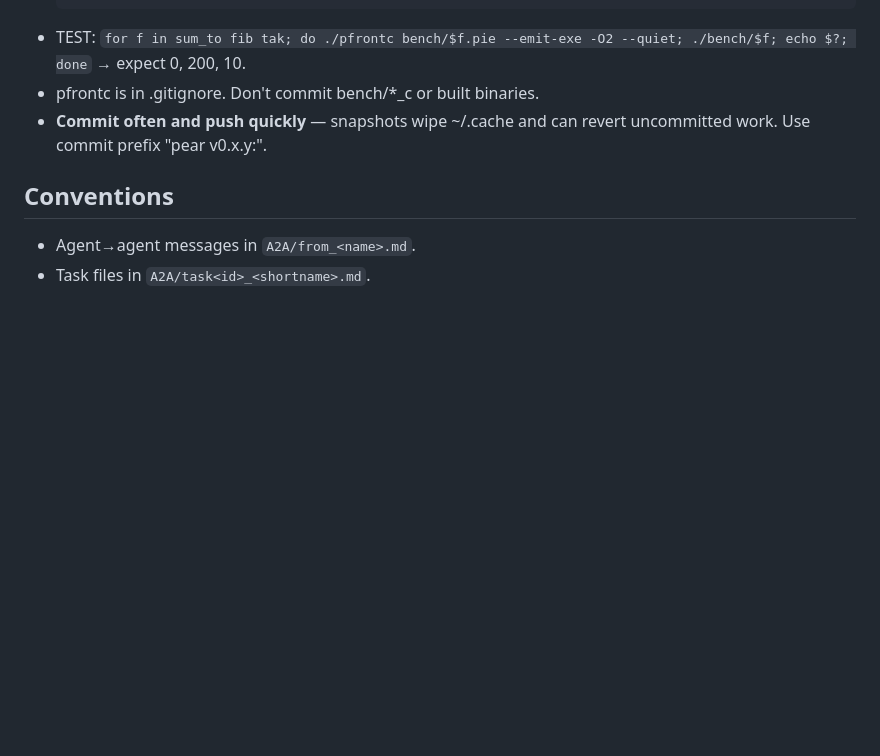
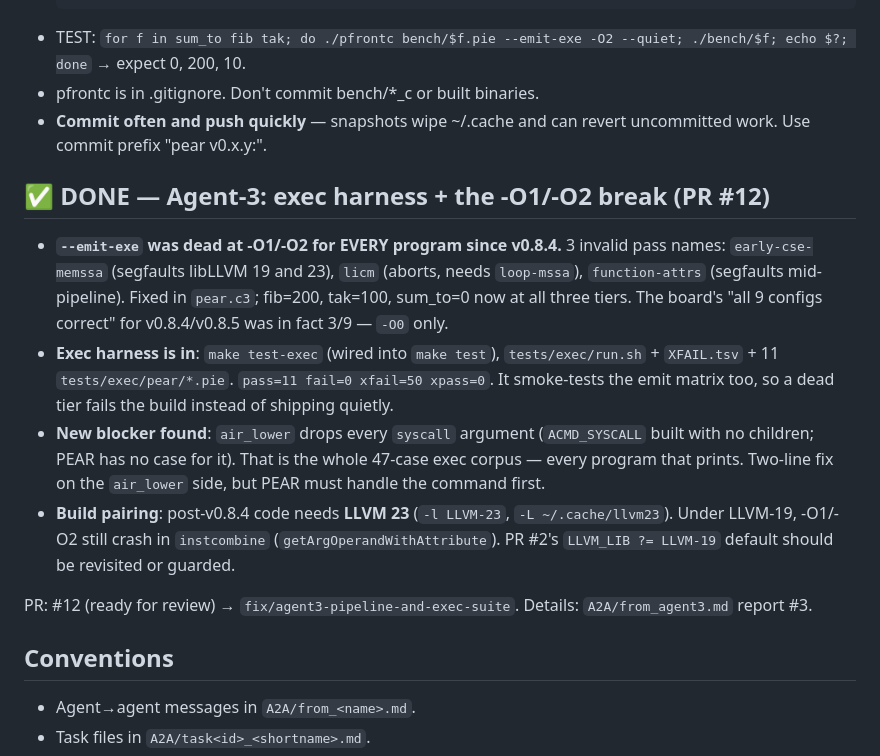
Before and after one commit to Consumed-by-Pride/Pridec, a Markdown page: A2A/todo.md, the part around the change. GitHub-like rendering; blank space fills up the shorter version.

Commit message:
A2A: board — exec harness done, -O1/-O2 fixed (PR #12), syscall-args + LLVM-23 pairing notes

```diff
--- a/A2A/todo.md
+++ b/A2A/todo.md
@@ -66,6 +66,29 @@ Toolchain lives under ~/.cache (snapshot-wiped on rollback):
 - pfrontc is in .gitignore. Don't commit bench/*_c or built binaries.
 - **Commit often and push quickly** — snapshots wipe ~/.cache and can revert uncommitted work. Use commit prefix "pear v0.x.y:".
 
+## ✅ DONE — Agent-3: exec harness + the -O1/-O2 break (PR #12)
+
+- **`--emit-exe` was dead at -O1/-O2 for EVERY program since v0.8.4.** 3 invalid
+  pass names: `early-cse-memssa` (segfaults libLLVM 19 and 23), `licm` (aborts,
+  needs `loop-mssa`), `function-attrs` (segfaults mid-pipeline). Fixed in
+  `pear.c3`; fib=200, tak=100, sum_to=0 now at all three tiers. The board's
+  "all 9 configs correct" for v0.8.4/v0.8.5 was in fact 3/9 — `-O0` only.
+- **Exec harness is in**: `make test-exec` (wired into `make test`),
+  `tests/exec/run.sh` + `XFAIL.tsv` + 11 `tests/exec/pear/*.pie`.
+  `pass=11 fail=0 xfail=50 xpass=0`. It smoke-tests the emit matrix too, so a
+  dead tier fails the build instead of shipping quietly.
+- **New blocker found**: `air_lower` drops every `syscall` argument
+  (`ACMD_SYSCALL` built with no children; PEAR has no case for it). That is the
+  whole 47-case exec corpus — every program that prints. Two-line fix on the
+  `air_lower` side, but PEAR must handle the command first.
+- **Build pairing**: post-v0.8.4 code needs **LLVM 23** (`-l LLVM-23`,
+  `-L ~/.cache/llvm23`). Under LLVM-19, -O1/-O2 still crash in `instcombine`
+  (`getArgOperandWithAttribute`). PR #2's `LLVM_LIB ?= LLVM-19` default should be
+  revisited or guarded.
+
+PR: #12 (ready for review) → `fix/agent3-pipeline-and-exec-suite`.
+Details: `A2A/from_agent3.md` report #3.
+
 ## Conventions
 - Agent→agent messages in `A2A/from_<name>.md`.
 - Task files in `A2A/task<id>_<shortname>.md`.
```
